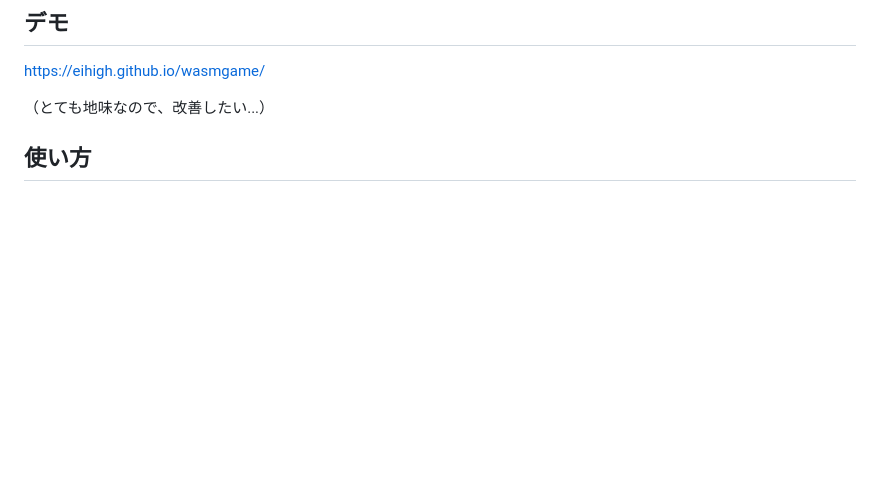
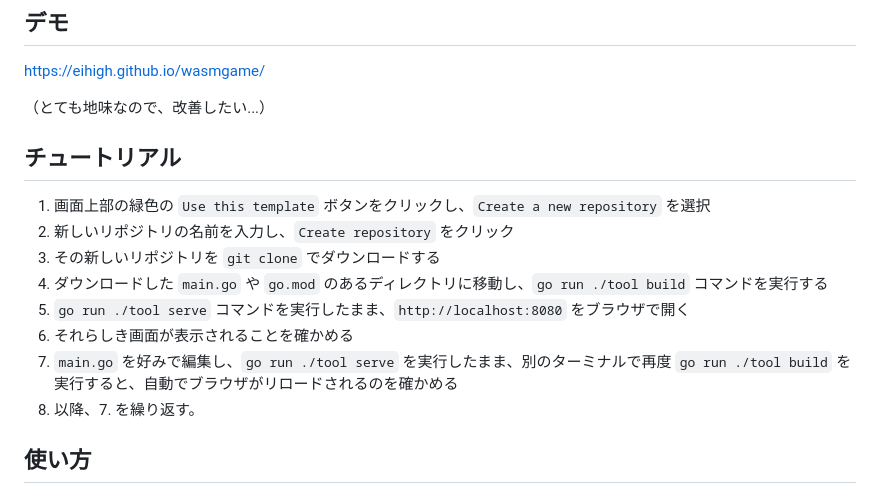
Before and after one commit to eihigh/wasmgame, a Markdown page: README_ja.md, the part around the change. GitHub-like rendering; blank space fills up the shorter version.

```diff
--- a/README_ja.md
+++ b/README_ja.md
@@ -16,6 +16,16 @@ Go と Ebitengine で開発したゲームを、ブラウザゲームとして
 https://eihigh.github.io/wasmgame/
 
 （とても地味なので、改善したい...）
+
+## チュートリアル
+1. 画面上部の緑色の `Use this template` ボタンをクリックし、`Create a new repository` を選択
+2. 新しいリポジトリの名前を入力し、`Create repository` をクリック
+3. その新しいリポジトリを `git clone` でダウンロードする
+4. ダウンロードした `main.go` や `go.mod` のあるディレクトリに移動し、`go run ./tool build` コマンドを実行する
+5. `go run ./tool serve` コマンドを実行したまま、`http://localhost:8080` をブラウザで開く
+6. それらしき画面が表示されることを確かめる
+7. `main.go` を好みで編集し、`go run ./tool serve` を実行したまま、別のターミナルで再度 `go run ./tool build` を実行すると、自動でブラウザがリロードされるのを確かめる
+8. 以降、7. を繰り返す。
 
 ## 使い方
 
```
